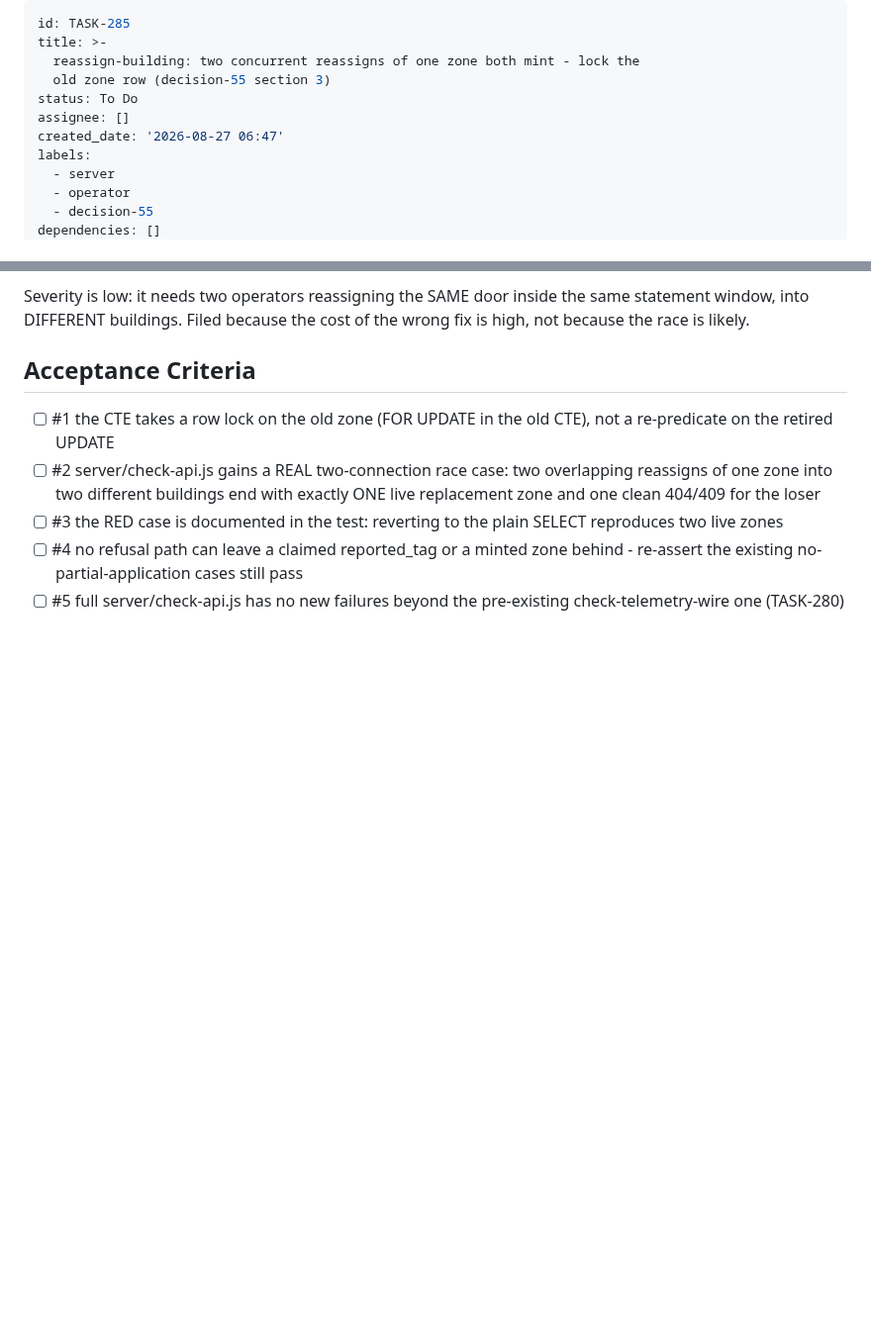
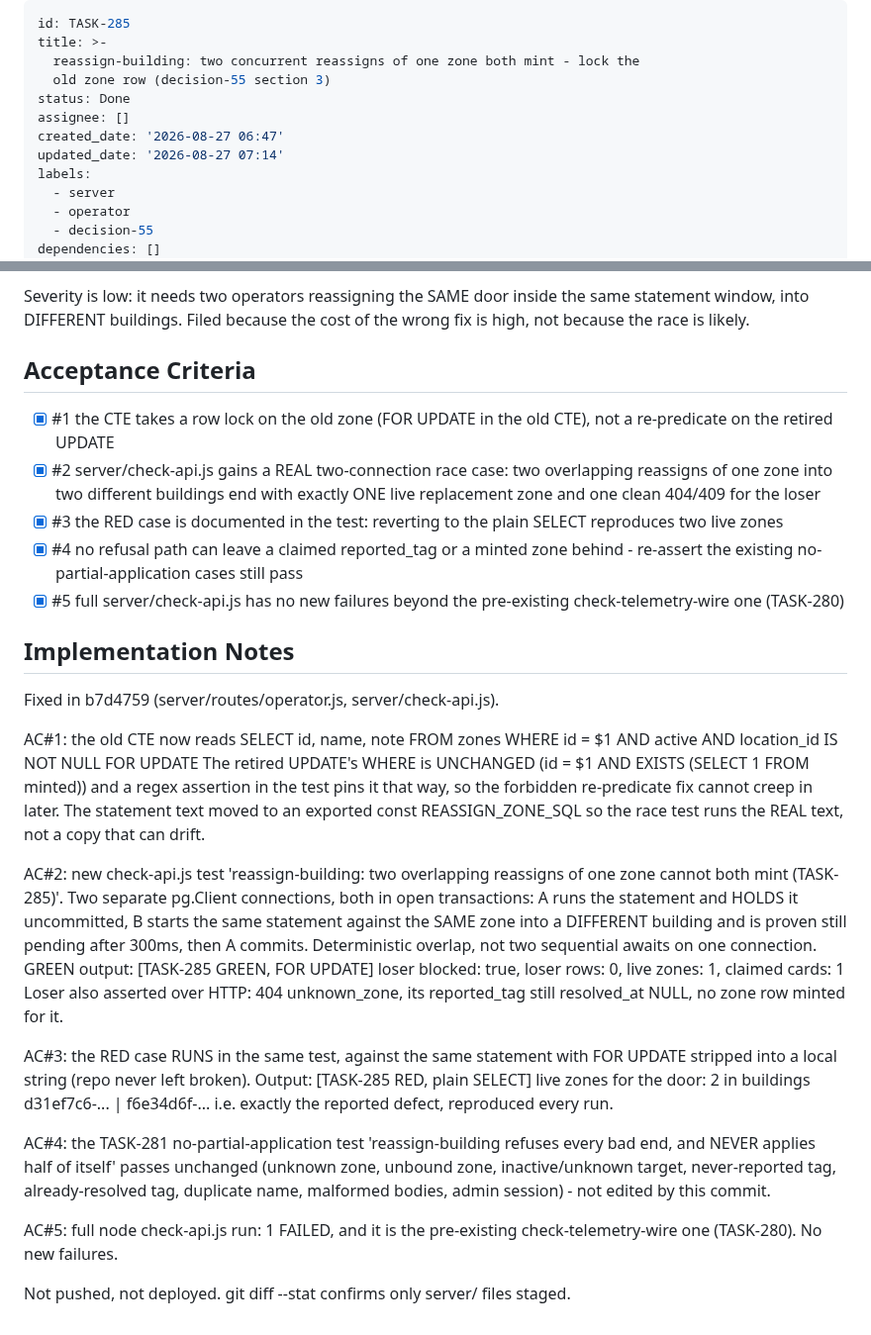
Before and after one commit to proximata/nfc-timesheets, a Markdown page: backlog/tasks/task-285 - reassign-building-two-concurrent-reassigns-of-one-zone-both-mint-lock-the-old-zone-row-decision-55-section-3.md, 2 parts joined by grey strips. Shown at 99% size. Drawn GitHub-style; blank space fills up the shorter version.

Commit message:
backlog: TASK-285 Done (decision-55) - server reassign-building race lock

```diff
--- a/backlog/tasks/task-285 - reassign-building-two-concurrent-reassigns-of-one-zone-both-mint-lock-the-old-zone-row-decision-55-section-3.md
+++ b/backlog/tasks/task-285 - reassign-building-two-concurrent-reassigns-of-one-zone-both-mint-lock-the-old-zone-row-decision-55-section-3.md
@@ -3,9 +3,10 @@ id: TASK-285
 title: >-
   reassign-building: two concurrent reassigns of one zone both mint - lock the
   old zone row (decision-55 section 3)
-status: To Do
+status: Done
 assignee: []
 created_date: '2026-08-27 06:47'
+updated_date: '2026-08-27 07:14'
 labels:
   - server
   - operator
@@ -37,9 +38,47 @@ Severity is low: it needs two operators reassigning the SAME door inside the sam
 
 ## Acceptance Criteria
 <!-- AC:BEGIN -->
-- [ ] #1 the CTE takes a row lock on the old zone (FOR UPDATE in the old CTE), not a re-predicate on the retired UPDATE
-- [ ] #2 server/check-api.js gains a REAL two-connection race case: two overlapping reassigns of one zone into two different buildings end with exactly ONE live replacement zone and one clean 404/409 for the loser
-- [ ] #3 the RED case is documented in the test: reverting to the plain SELECT reproduces two live zones
-- [ ] #4 no refusal path can leave a claimed reported_tag or a minted zone behind - re-assert the existing no-partial-application cases still pass
-- [ ] #5 full server/check-api.js has no new failures beyond the pre-existing check-telemetry-wire one (TASK-280)
+- [x] #1 the CTE takes a row lock on the old zone (FOR UPDATE in the old CTE), not a re-predicate on the retired UPDATE
+- [x] #2 server/check-api.js gains a REAL two-connection race case: two overlapping reassigns of one zone into two different buildings end with exactly ONE live replacement zone and one clean 404/409 for the loser
+- [x] #3 the RED case is documented in the test: reverting to the plain SELECT reproduces two live zones
+- [x] #4 no refusal path can leave a claimed reported_tag or a minted zone behind - re-assert the existing no-partial-application cases still pass
+- [x] #5 full server/check-api.js has no new failures beyond the pre-existing check-telemetry-wire one (TASK-280)
 <!-- AC:END -->
+
+## Implementation Notes
+
+<!-- SECTION:NOTES:BEGIN -->
+Fixed in b7d4759 (server/routes/operator.js, server/check-api.js).
+
+AC#1: the old CTE now reads
+  SELECT id, name, note FROM zones WHERE id = $1 AND active AND location_id IS NOT NULL
+  FOR UPDATE
+The retired UPDATE's WHERE is UNCHANGED (id = $1 AND EXISTS (SELECT 1 FROM minted)) and a
+regex assertion in the test pins it that way, so the forbidden re-predicate fix cannot creep
+in later. The statement text moved to an exported const REASSIGN_ZONE_SQL so the race test
+runs the REAL text, not a copy that can drift.
+
+AC#2: new check-api.js test 'reassign-building: two overlapping reassigns of one zone cannot
+both mint (TASK-285)'. Two separate pg.Client connections, both in open transactions: A runs
+the statement and HOLDS it uncommitted, B starts the same statement against the SAME zone into
+a DIFFERENT building and is proven still pending after 300ms, then A commits. Deterministic
+overlap, not two sequential awaits on one connection. GREEN output:
+  [TASK-285 GREEN, FOR UPDATE] loser blocked: true, loser rows: 0, live zones: 1, claimed cards: 1
+Loser also asserted over HTTP: 404 unknown_zone, its reported_tag still resolved_at NULL, no
+zone row minted for it.
+
+AC#3: the RED case RUNS in the same test, against the same statement with FOR UPDATE stripped
+into a local string (repo never left broken). Output:
+  [TASK-285 RED, plain SELECT] live zones for the door: 2 in buildings d31ef7c6-... | f6e34d6f-...
+i.e. exactly the reported defect, reproduced every run.
+
+AC#4: the TASK-281 no-partial-application test 'reassign-building refuses every bad end, and
+NEVER applies half of itself' passes unchanged (unknown zone, unbound zone, inactive/unknown
+target, never-reported tag, already-resolved tag, duplicate name, malformed bodies, admin
+session) - not edited by this commit.
+
+AC#5: full node check-api.js run: 1 FAILED, and it is the pre-existing check-telemetry-wire
+one (TASK-280). No new failures.
+
+Not pushed, not deployed. git diff --stat confirms only server/ files staged.
+<!-- SECTION:NOTES:END -->
```
